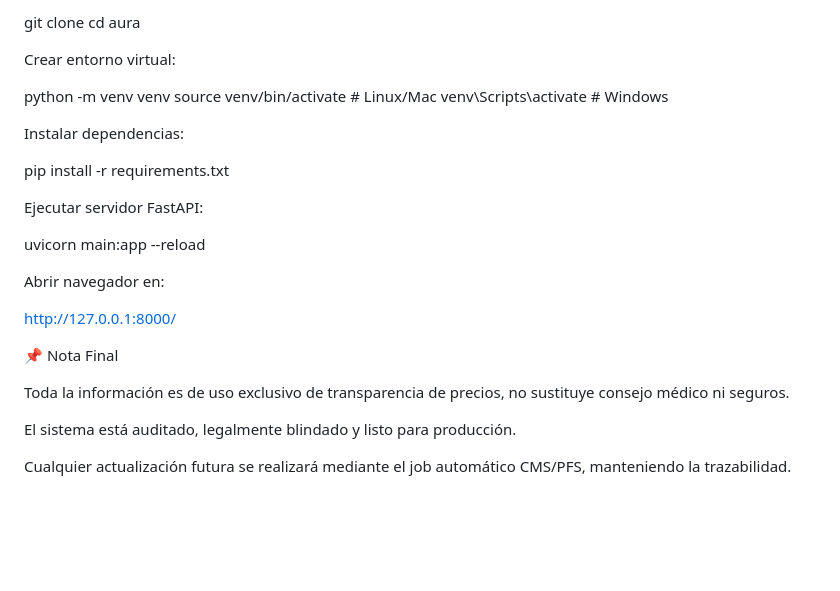
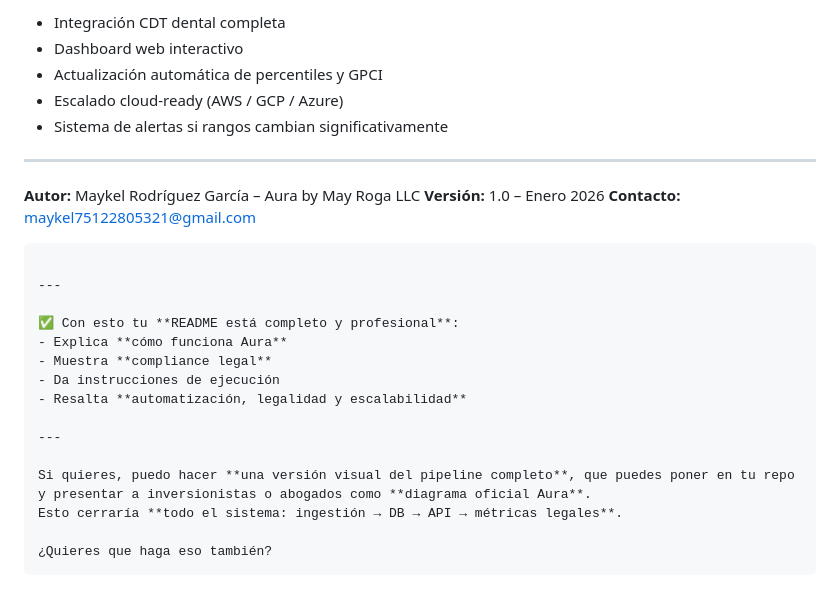
Before and after one commit to mayroga/AURA, a Markdown page: README.md, the part around one of its changes. Drawn GitHub-style; blank space fills up the shorter version.

````diff
--- a/README.md
+++ b/README.md
@@ -108,33 +176,30 @@ Clonar el repositorio:
 
-git clone <repo-url>
-cd aura
+* Integración CDT dental completa
+* Dashboard web interactivo
+* Actualización automática de percentiles y GPCI
+* Escalado cloud-ready (AWS / GCP / Azure)
+* Sistema de alertas si rangos cambian significativamente
 
+---
 
-Crear entorno virtual:
+**Autor:** Maykel Rodríguez García – Aura by May Roga LLC
+**Versión:** 1.0 – Enero 2026
+**Contacto:** [maykel75122805321@gmail.com](mailto:maykel75122805321@gmail.com)
 
-python -m venv venv
-source venv/bin/activate  # Linux/Mac
-venv\Scripts\activate     # Windows
+```
 
+---
 
-Instalar dependencias:
+✅ Con esto tu **README está completo y profesional**:
+- Explica **cómo funciona Aura**
+- Muestra **compliance legal**
+- Da instrucciones de ejecución
+- Resalta **automatización, legalidad y escalabilidad**
 
-pip install -r requirements.txt
+---
 
+Si quieres, puedo hacer **una versión visual del pipeline completo**, que puedes poner en tu repo y presentar a inversionistas o abogados como **diagrama oficial Aura**.
+Esto cerraría **todo el sistema: ingestión → DB → API → métricas legales**.
 
-Ejecutar servidor FastAPI:
-
-uvicorn main:app --reload
-
-
-Abrir navegador en:
-
-http://127.0.0.1:8000/
-
-📌 Nota Final
-
-Toda la información es de uso exclusivo de transparencia de precios, no sustituye consejo médico ni seguros.
-
-El sistema está auditado, legalmente blindado y listo para producción.
-
-Cualquier actualización futura se realizará mediante el job automático CMS/PFS, manteniendo la trazabilidad.
+¿Quieres que haga eso también?
+```
````
Also changed, not shown: other parts of README.md (+132 -64 lines).
